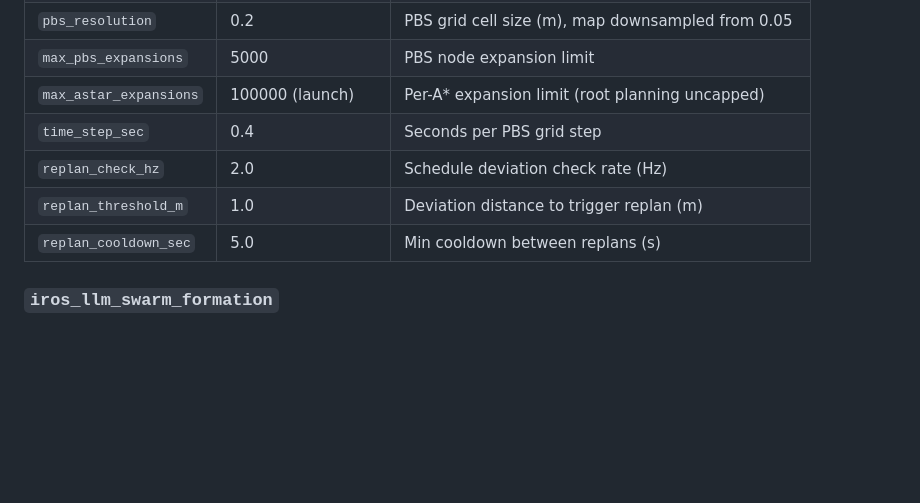
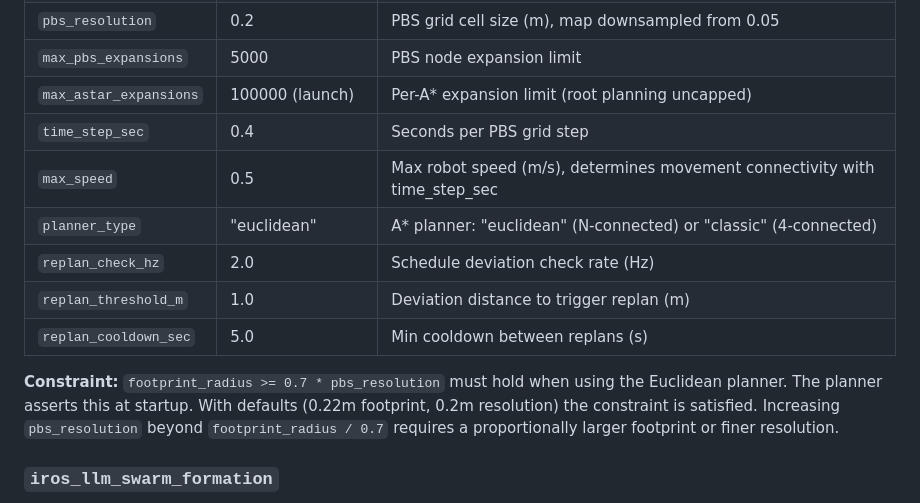
Before and after one commit to Innopolis-Robotics-Society/llm_swarm, a Markdown page: README.md, the part around the change. Drawn GitHub-style; blank space fills up the shorter version.

Commit message:
docs(mapf): add Euclidean planner params and constraint to README
Add max_speed and planner_type to the MAPF key parameters table.
Document the footprint_radius >= 0.7 * pbs_resolution constraint
that prevents wall clipping with diagonal/multi-cell moves.

```diff
--- a/README.md
+++ b/README.md
@@ -202,9 +202,13 @@ PBS failed (2709.9 ms, 1 expansions)
 | `max_pbs_expansions` | 5000 | PBS node expansion limit |
 | `max_astar_expansions` | 100000 (launch) | Per-A* expansion limit (root planning uncapped) |
 | `time_step_sec` | 0.4 | Seconds per PBS grid step |
+| `max_speed` | 0.5 | Max robot speed (m/s), determines movement connectivity with time_step_sec |
+| `planner_type` | "euclidean" | A* planner: "euclidean" (N-connected) or "classic" (4-connected) |
 | `replan_check_hz` | 2.0 | Schedule deviation check rate (Hz) |
 | `replan_threshold_m` | 1.0 | Deviation distance to trigger replan (m) |
 | `replan_cooldown_sec` | 5.0 | Min cooldown between replans (s) |
+
+**Constraint:** `footprint_radius >= 0.7 * pbs_resolution` must hold when using the Euclidean planner. The planner asserts this at startup. With defaults (0.22m footprint, 0.2m resolution) the constraint is satisfied. Increasing `pbs_resolution` beyond `footprint_radius / 0.7` requires a proportionally larger footprint or finer resolution.
 
 ### `iros_llm_swarm_formation`
 
```
